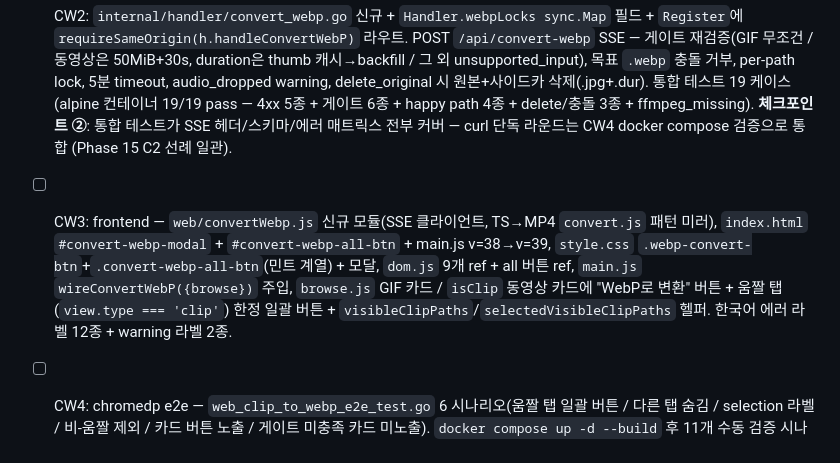
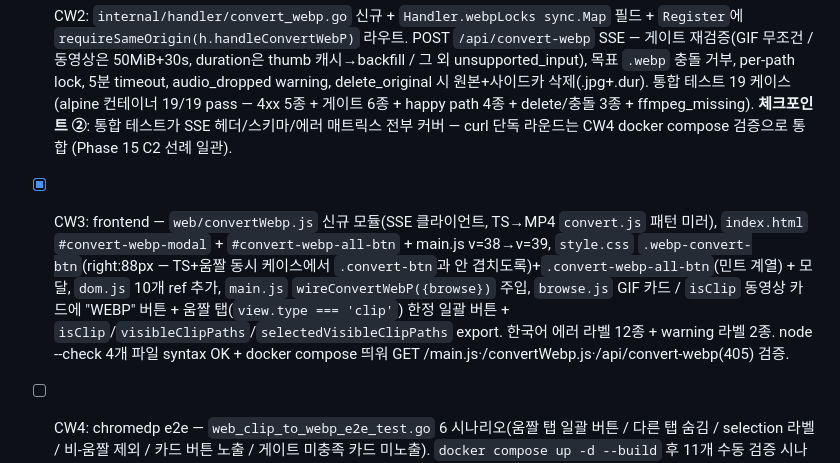
Before and after one commit to changmink/MM, a Markdown page: tasks/todo.md, the part around the change. Drawn GitHub-style.

Commit message:
docs(clip-to-webp): CW3 완료 체크
Co-Authored-By: Claude Opus 4.7 (1M context) <noreply@anthropic.com>

```diff
--- a/tasks/todo.md
+++ b/tasks/todo.md
@@ -237,5 +237,5 @@ GIF + 짧은 동영상(≤50 MiB && ≤30s)을 animated WebP로 영구 변환. f
 - [x] CW0: SPEC §2.9 신설 + §3/§4/§5/§5.1/§8/§9 갱신 + tasks/plan.md Phase 29 + tasks/todo.md Phase 29 entry 작성. 구현 없음(선행 커밋).
 - [x] CW1: `internal/convert/webp.go` 신규 — `EncodeWebP(ctx, src, dstDir, baseName, cb)` (ffmpeg `libwebp` + multi-frame 자동 promote, atomic temp `.webpconvert-*.webp` → rename) + `ProbeStreamInfo(srcPath) (durationSec, hasAudio, err)` 헬퍼 + `webp_test.go` 12 케이스 (alpine 컨테이너에서 12/12 pass + 기존 RemuxTSToMP4 7건 회귀 통과). Phase 0 검증에서 alpine ffmpeg 6.1의 `libwebp_anim` single-frame 회귀 발견 → SPEC §2.9/§3 인코더 표기 동시 정정. animated webp 검증은 RIFF VP8X chunk + animation flag 직접 파싱.
 - [x] CW2: `internal/handler/convert_webp.go` 신규 + `Handler.webpLocks sync.Map` 필드 + `Register`에 `requireSameOrigin(h.handleConvertWebP)` 라우트. POST `/api/convert-webp` SSE — 게이트 재검증(GIF 무조건 / 동영상은 50MiB+30s, duration은 thumb 캐시→backfill / 그 외 unsupported_input), 목표 `.webp` 충돌 거부, per-path lock, 5분 timeout, audio_dropped warning, delete_original 시 원본+사이드카 삭제(.jpg+.dur). 통합 테스트 19 케이스 (alpine 컨테이너 19/19 pass — 4xx 5종 + 게이트 6종 + happy path 4종 + delete/충돌 3종 + ffmpeg_missing). **체크포인트 ②**: 통합 테스트가 SSE 헤더/스키마/에러 매트릭스 전부 커버 — curl 단독 라운드는 CW4 docker compose 검증으로 통합 (Phase 15 C2 선례 일관).
-- [ ] CW3: frontend — `web/convertWebp.js` 신규 모듈(SSE 클라이언트, TS→MP4 `convert.js` 패턴 미러), `index.html` `#convert-webp-modal` + `#convert-webp-all-btn` + main.js v=38→v=39, `style.css` `.webp-convert-btn`+`.convert-webp-all-btn`(민트 계열) + 모달, `dom.js` 9개 ref + all 버튼 ref, `main.js` `wireConvertWebP({browse})` 주입, `browse.js` GIF 카드 / `isClip` 동영상 카드에 "WebP로 변환" 버튼 + 움짤 탭(`view.type === 'clip'`) 한정 일괄 버튼 + `visibleClipPaths`/`selectedVisibleClipPaths` 헬퍼. 한국어 에러 라벨 12종 + warning 라벨 2종.
+- [x] CW3: frontend — `web/convertWebp.js` 신규 모듈(SSE 클라이언트, TS→MP4 `convert.js` 패턴 미러), `index.html` `#convert-webp-modal` + `#convert-webp-all-btn` + main.js v=38→v=39, `style.css` `.webp-convert-btn`(right:88px — TS+움짤 동시 케이스에서 `.convert-btn`과 안 겹치도록)+`.convert-webp-all-btn`(민트 계열) + 모달, `dom.js` 10개 ref 추가, `main.js` `wireConvertWebP({browse})` 주입, `browse.js` GIF 카드 / `isClip` 동영상 카드에 "WEBP" 버튼 + 움짤 탭(`view.type === 'clip'`) 한정 일괄 버튼 + `isClip`/`visibleClipPaths`/`selectedVisibleClipPaths` export. 한국어 에러 라벨 12종 + warning 라벨 2종. node --check 4개 파일 syntax OK + docker compose 띄워 GET /main.js·/convertWebp.js·/api/convert-webp(405) 검증.
 - [ ] CW4: chromedp e2e — `web_clip_to_webp_e2e_test.go` 6 시나리오(움짤 탭 일괄 버튼 / 다른 탭 숨김 / selection 라벨 / 비-움짤 제외 / 카드 버튼 노출 / 게이트 미충족 카드 미노출). `docker compose up -d --build` 후 11개 수동 검증 시나리오(일괄 변환·audio_dropped·GIF/짧은 mp4/긴 mp4/큰 mp4/PNG·delete_original·충돌·모바일·회귀 스모크).
```
